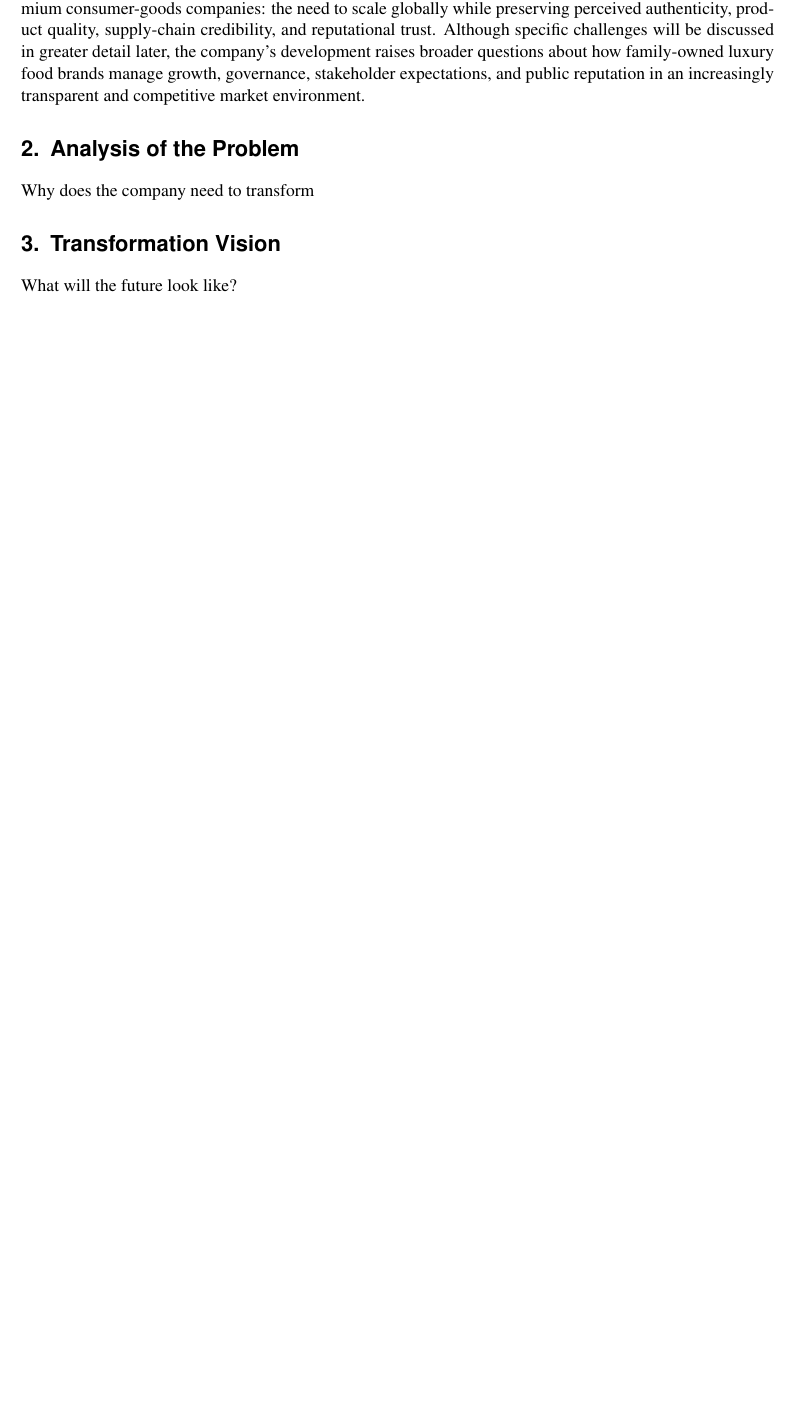
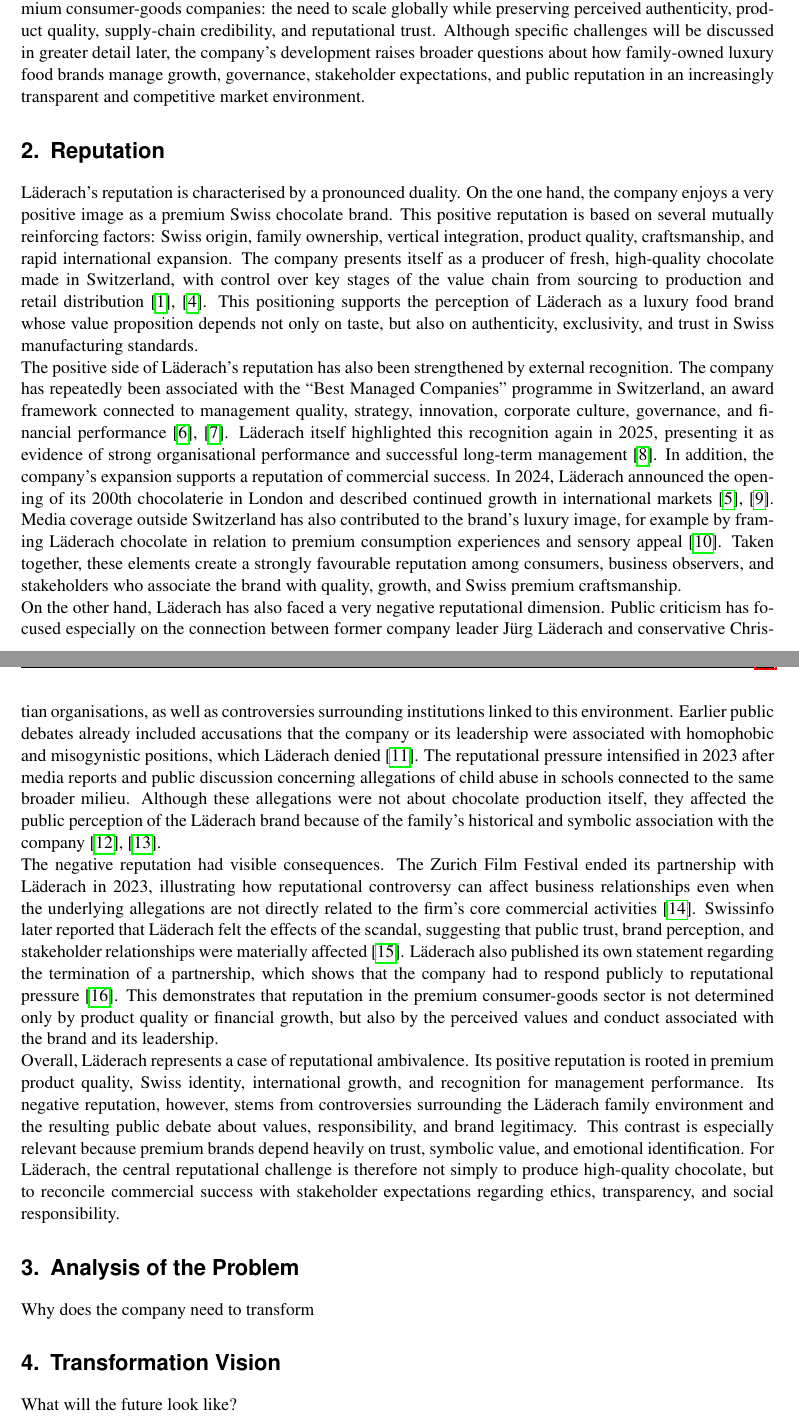
Before and after one commit to elsench1/MAPR-Regenerative-Strategies-and-Innovation-Processes-Laederach, a LaTeX thesis (main.tex, which reads Chapter/Introduction.tex): part of page 3 of 14 before the commit and two parts of pages 3 and 4 of 15 after it, the two joined at a grey line, cut so that both start at the same text, the shorter picture padded with empty space. Compiled offline with pdfLaTeX.

Commit message:
add chapter reputation

```diff
--- a/Chapter/Introduction.tex
+++ b/Chapter/Introduction.tex
@@ -47,3 +47,73 @@
 family-owned luxury food brands manage growth, governance, stakeholder
 expectations, and public reputation in an increasingly transparent and competitive
 market environment.
+
+\section{Reputation}
+
+Läderach's reputation is characterised by a pronounced duality. On the one hand,
+the company enjoys a very positive image as a premium Swiss chocolate brand. This
+positive reputation is based on several mutually reinforcing factors: Swiss
+origin, family ownership, vertical integration, product quality, craftsmanship,
+and rapid international expansion. The company presents itself as a producer of
+fresh, high-quality chocolate made in Switzerland, with control over key stages of
+the value chain from sourcing to production and retail distribution
+\cite{laderachOfficialWebsite,laderachOurBusinessUnits}. This positioning supports
+the perception of Läderach as a luxury food brand whose value proposition depends
+not only on taste, but also on authenticity, exclusivity, and trust in Swiss
+manufacturing standards.
+
+The positive side of Läderach's reputation has also been strengthened by external
+recognition. The company has repeatedly been associated with the ``Best Managed
+Companies'' programme in Switzerland, an award framework connected to management
+quality, strategy, innovation, corporate culture, governance, and financial
+performance \cite{laederach2023bestmanaged,deloitte2025bestmanagedcompanies}.
+Läderach itself highlighted this recognition again in 2025, presenting it as
+evidence of strong organisational performance and successful long-term management
+\cite{laederach2025bestmanaged}. In addition, the company's expansion supports a
+reputation of commercial success. In 2024, Läderach announced the opening of its
+200th chocolaterie in London and described continued growth in international
+markets \cite{laederach2024chocolaterie,laderach200thChocolaterie2024}. Media
+coverage outside Switzerland has also contributed to the brand's luxury image, for
+example by framing Läderach chocolate in relation to premium consumption
+experiences and sensory appeal \cite{times2025laederachasmr}. Taken together,
+these elements create a strongly favourable reputation among consumers, business
+observers, and stakeholders who associate the brand with quality, growth, and
+Swiss premium craftsmanship.
+
+On the other hand, Läderach has also faced a very negative reputational dimension.
+Public criticism has focused especially on the connection between former company
+leader Jürg Läderach and conservative Christian organisations, as well as
+controversies surrounding institutions linked to this environment. Earlier public
+debates already included accusations that the company or its leadership were
+associated with homophobic and misogynistic positions, which Läderach denied
+\cite{stephens2020laederachhomophobic}. The reputational pressure intensified in
+2023 after media reports and public discussion concerning allegations of child
+abuse in schools connected to the same broader milieu. Although these allegations
+were not about chocolate production itself, they affected the public perception of
+the Läderach brand because of the family's historical and symbolic association
+with the company \cite{srf2023laederachimage,stephens2023laederachbrand}.
+
+The negative reputation had visible consequences. The Zurich Film Festival ended
+its partnership with Läderach in 2023, illustrating how reputational controversy
+can affect business relationships even when the underlying allegations are not
+directly related to the firm's core commercial activities
+\cite{srf2023zurichfilmfestival}. Swissinfo later reported that Läderach felt the
+effects of the scandal, suggesting that public trust, brand perception, and
+stakeholder relationships were materially affected \cite{wey2024laederachskandal}.
+Läderach also published its own statement regarding the termination of a
+partnership, which shows that the company had to respond publicly to reputational
+pressure \cite{laederach2023partnership}. This demonstrates that reputation in the
+premium consumer-goods sector is not determined only by product quality or
+financial growth, but also by the perceived values and conduct associated with the
+brand and its leadership.
+
+Overall, Läderach represents a case of reputational ambivalence. Its positive
+reputation is rooted in premium product quality, Swiss identity, international
+growth, and recognition for management performance. Its negative reputation,
+however, stems from controversies surrounding the Läderach family environment and
+the resulting public debate about values, responsibility, and brand legitimacy.
+This contrast is especially relevant because premium brands depend heavily on
+trust, symbolic value, and emotional identification. For Läderach, the central
+reputational challenge is therefore not simply to produce high-quality chocolate,
+but to reconcile commercial success with stakeholder expectations regarding
+ethics, transparency, and social responsibility.
--- a/main.tex
+++ b/main.tex
@@ -21,6 +21,7 @@
 % \addbibresource{reference/references_c.bib}
 % \addbibresource{reference/bibliography.bib}
 \addbibresource{reference/laederach_sources.bib}
+\addbibresource{reference/reputation.bib}
 
 
 \begin{document}
```
Also changed, not shown: reference/reputation.bib (added, +100 -0 lines), Chapter/Introduction.tex (14 more changed lines).
